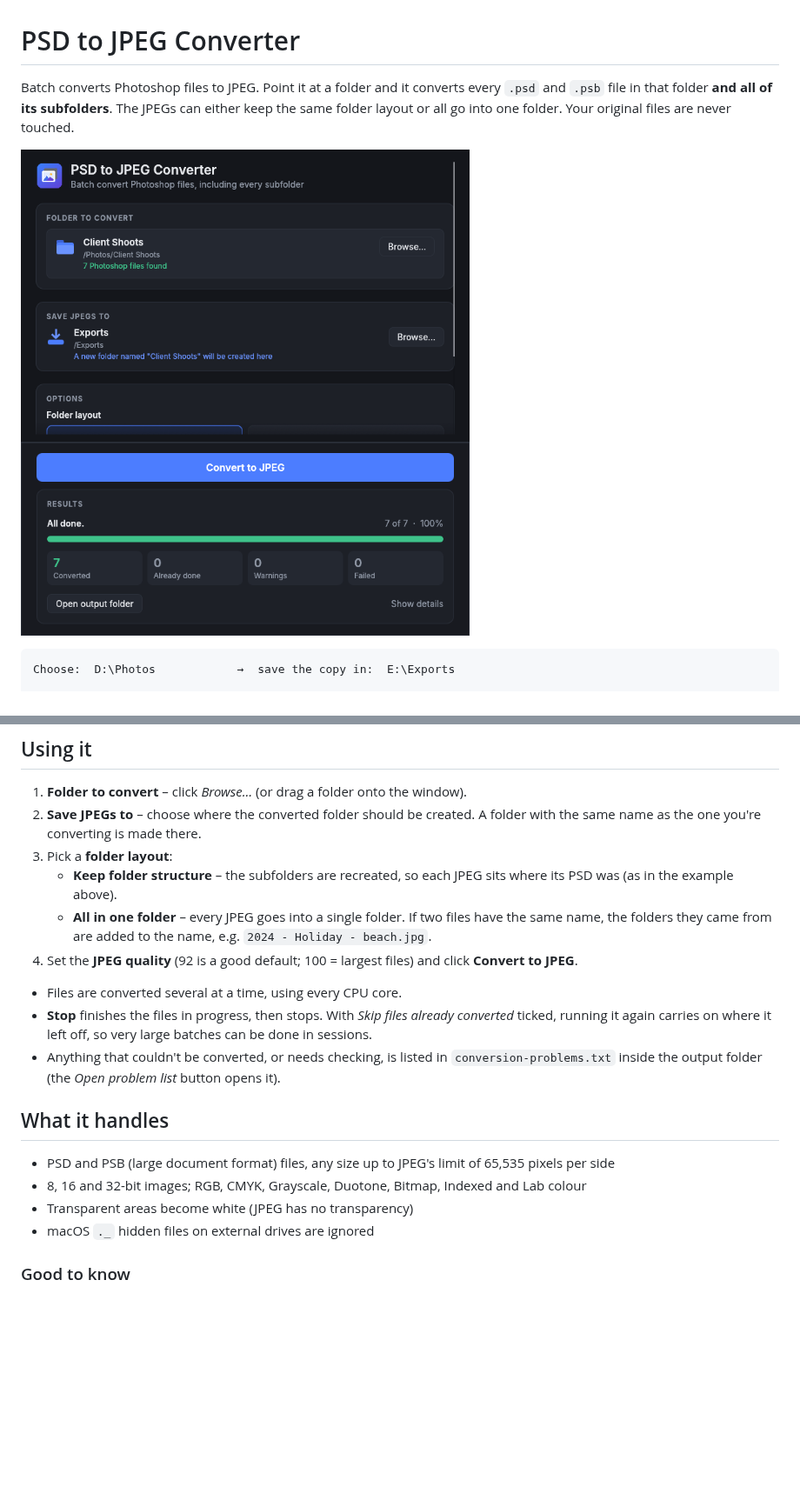
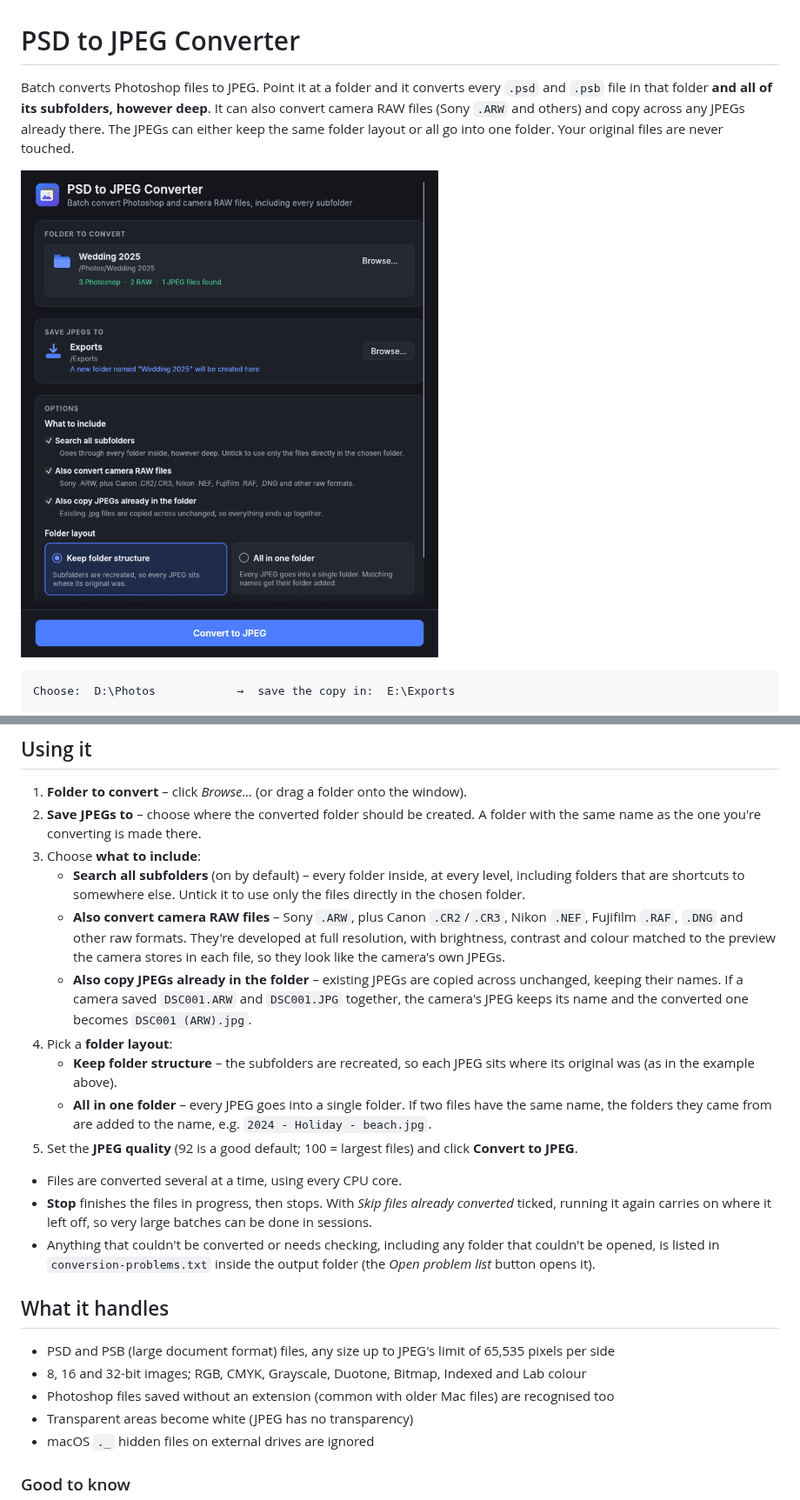
Before and after one commit to michaeltaylor74-max/PSD2JPEGConverter, a Markdown page: README.md, 2 parts joined by grey strips. Shown at 87% size. Rendered like a GitHub page; pictures changed too: assets/screenshot.png; blank space fills up the shorter version.

```diff
--- a/README.md
+++ b/README.md
@@ -1,6 +1,6 @@
 # PSD to JPEG Converter
 
-Batch converts Photoshop files to JPEG. Point it at a folder and it converts every `.psd` and `.psb` file in that folder **and all of its subfolders**. The JPEGs can either keep the same folder layout or all go into one folder. Your original files are never touched.
+Batch converts Photoshop files to JPEG. Point it at a folder and it converts every `.psd` and `.psb` file in that folder **and all of its subfolders, however deep**. It can also convert camera RAW files (Sony `.ARW` and others) and copy across any JPEGs already there. The JPEGs can either keep the same folder layout or all go into one folder. Your original files are never touched.
 
 ![Screenshot](assets/screenshot.png)
 
@@ -28,19 +28,24 @@ Go to the **Releases** page and download the file for your computer (ignore the
 
 1. **Folder to convert** – click *Browse…* (or drag a folder onto the window).
 2. **Save JPEGs to** – choose where the converted folder should be created. A folder with the same name as the one you're converting is made there.
-3. Pick a **folder layout**:
-   - **Keep folder structure** – the subfolders are recreated, so each JPEG sits where its PSD was (as in the example above).
+3. Choose **what to include**:
+   - **Search all subfolders** (on by default) – every folder inside, at every level, including folders that are shortcuts to somewhere else. Untick it to use only the files directly in the chosen folder.
+   - **Also convert camera RAW files** – Sony `.ARW`, plus Canon `.CR2`/`.CR3`, Nikon `.NEF`, Fujifilm `.RAF`, `.DNG` and other raw formats. They're developed at full resolution, with brightness, contrast and colour matched to the preview the camera stores in each file, so they look like the camera's own JPEGs.
+   - **Also copy JPEGs already in the folder** – existing JPEGs are copied across unchanged, keeping their names. If a camera saved `DSC001.ARW` and `DSC001.JPG` together, the camera's JPEG keeps its name and the converted one becomes `DSC001 (ARW).jpg`.
+4. Pick a **folder layout**:
+   - **Keep folder structure** – the subfolders are recreated, so each JPEG sits where its original was (as in the example above).
    - **All in one folder** – every JPEG goes into a single folder. If two files have the same name, the folders they came from are added to the name, e.g. `2024 - Holiday - beach.jpg`.
-4. Set the **JPEG quality** (92 is a good default; 100 = largest files) and click **Convert to JPEG**.
+5. Set the **JPEG quality** (92 is a good default; 100 = largest files) and click **Convert to JPEG**.
 
 - Files are converted several at a time, using every CPU core.
 - **Stop** finishes the files in progress, then stops. With *Skip files already converted* ticked, running it again carries on where it left off, so very large batches can be done in sessions.
-- Anything that couldn't be converted, or needs checking, is listed in `conversion-problems.txt` inside the output folder (the *Open problem list* button opens it).
+- Anything that couldn't be converted or needs checking, including any folder that couldn't be opened, is listed in `conversion-problems.txt` inside the output folder (the *Open problem list* button opens it).
 
 ## What it handles
 
 - PSD and PSB (large document format) files, any size up to JPEG's limit of 65,535 pixels per side
 - 8, 16 and 32-bit images; RGB, CMYK, Grayscale, Duotone, Bitmap, Indexed and Lab colour
+- Photoshop files saved without an extension (common with older Mac files) are recognised too
 - Transparent areas become white (JPEG has no transparency)
 - macOS `._` hidden files on external drives are ignored
 
```
Also changed, not shown: other parts of README.md (+2 -2 lines), 6 other files.
